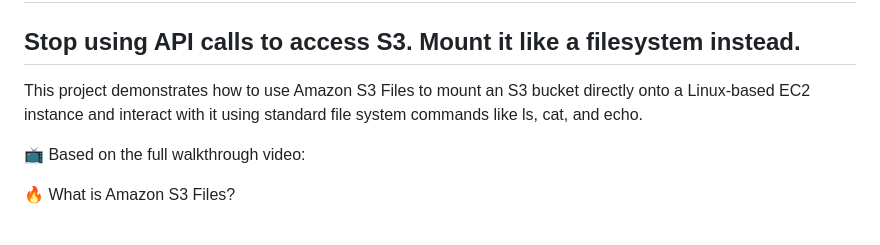
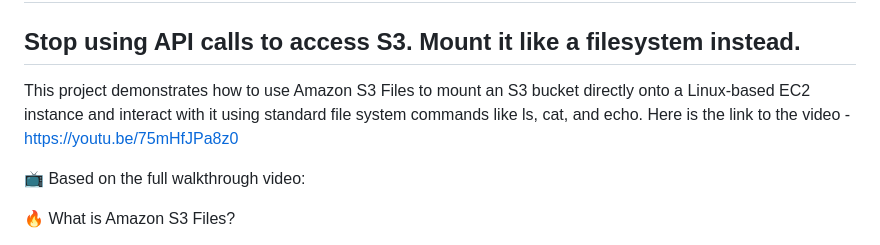
Before and after one commit to iaasacademy/aws-how-to-guide, a Markdown page: amazon-s3-files/readme.md, the part around the change. Rendered like a GitHub page.

```diff
--- a/amazon-s3-files/readme.md
+++ b/amazon-s3-files/readme.md
@@ -2,7 +2,7 @@
 
 <h2>Stop using API calls to access S3. Mount it like a filesystem instead.</h2>
 
-This project demonstrates how to use Amazon S3 Files to mount an S3 bucket directly onto a Linux-based EC2 instance and interact with it using standard file system commands like ls, cat, and echo.
+This project demonstrates how to use Amazon S3 Files to mount an S3 bucket directly onto a Linux-based EC2 instance and interact with it using standard file system commands like ls, cat, and echo. Here is the link to the video - https://youtu.be/75mHfJPa8z0
 
 📺 Based on the full walkthrough video:
 
```
